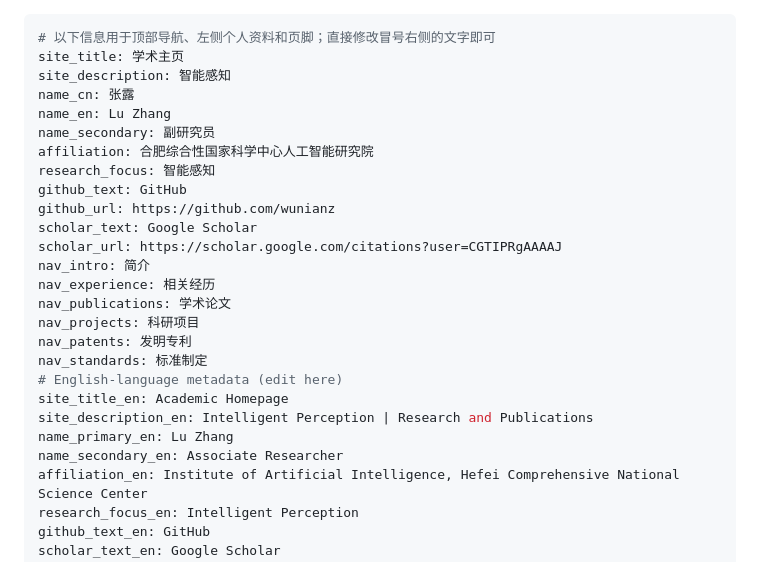
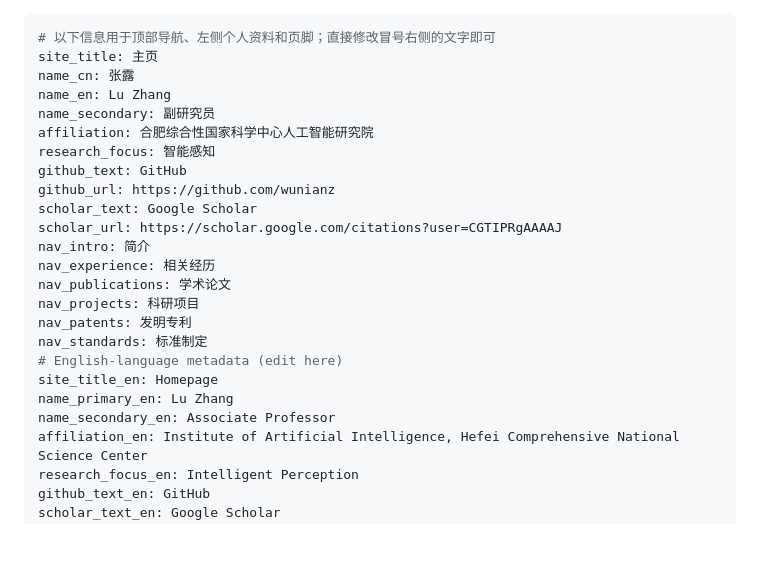
Before and after one commit to wunianz/Resume, a Markdown page: _pages/about.md, the part around the change. GitHub-like rendering; blank space fills up the shorter version.

Commit message:
site: publish reviewed bilingual homepage

```diff
--- a/_pages/about.md
+++ b/_pages/about.md
@@ -1,7 +1,6 @@
 ---
 # 以下信息用于顶部导航、左侧个人资料和页脚；直接修改冒号右侧的文字即可
-site_title: 学术主页
-site_description: 智能感知
+site_title: 主页
 name_cn: 张露
 name_en: Lu Zhang
 name_secondary: 副研究员
@@ -18,10 +17,9 @@ nav_projects: 科研项目
 nav_patents: 发明专利
 nav_standards: 标准制定
 # English-language metadata (edit here)
-site_title_en: Academic Homepage
-site_description_en: Intelligent Perception | Research and Publications
+site_title_en: Homepage
 name_primary_en: Lu Zhang
-name_secondary_en: Associate Researcher
+name_secondary_en: Associate Professor
 affiliation_en: Institute of Artificial Intelligence, Hefei Comprehensive National Science Center
 research_focus_en: Intelligent Perception
 github_text_en: GitHub
```
